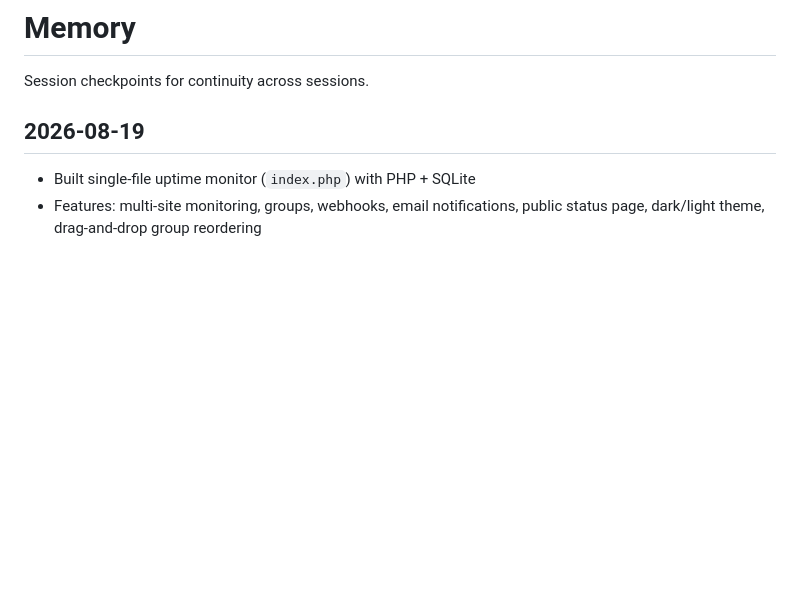
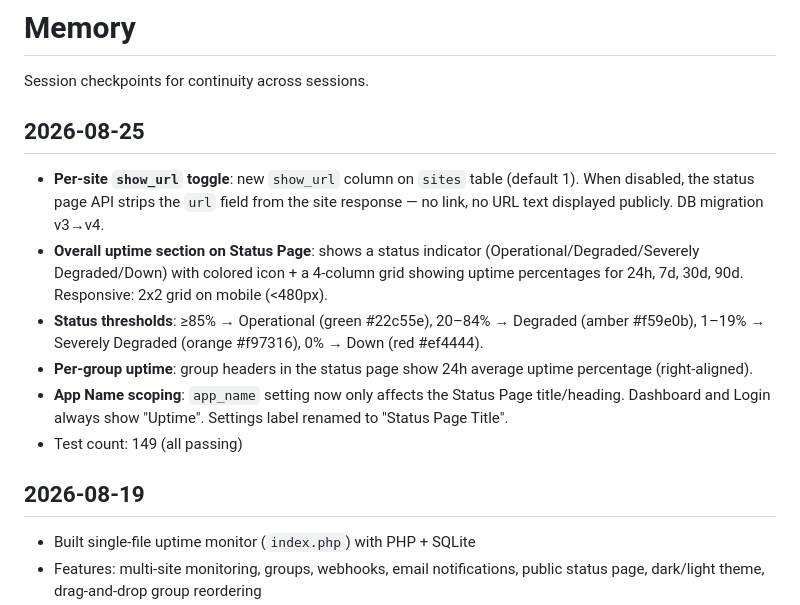
Before and after one commit to Abtz-Labs/uptime, a Markdown page: docs/memory.md, the part around the change. Rendered like a GitHub page; blank space fills up the shorter version.

```diff
--- a/docs/memory.md
+++ b/docs/memory.md
@@ -1,6 +1,15 @@
 # Memory
 
 Session checkpoints for continuity across sessions.
+
+## 2026-08-25
+
+- **Per-site `show_url` toggle**: new `show_url` column on `sites` table (default 1). When disabled, the status page API strips the `url` field from the site response — no link, no URL text displayed publicly. DB migration v3→v4.
+- **Overall uptime section on Status Page**: shows a status indicator (Operational/Degraded/Severely Degraded/Down) with colored icon + a 4-column grid showing uptime percentages for 24h, 7d, 30d, 90d. Responsive: 2x2 grid on mobile (<480px).
+- **Status thresholds**: ≥85% → Operational (green #22c55e), 20–84% → Degraded (amber #f59e0b), 1–19% → Severely Degraded (orange #f97316), 0% → Down (red #ef4444).
+- **Per-group uptime**: group headers in the status page show 24h average uptime percentage (right-aligned).
+- **App Name scoping**: `app_name` setting now only affects the Status Page title/heading. Dashboard and Login always show "Uptime". Settings label renamed to "Status Page Title".
+- Test count: 149 (all passing)
 
 ## 2026-08-19
 
```
Also changed, not shown: README.md (+9 -0 lines).
